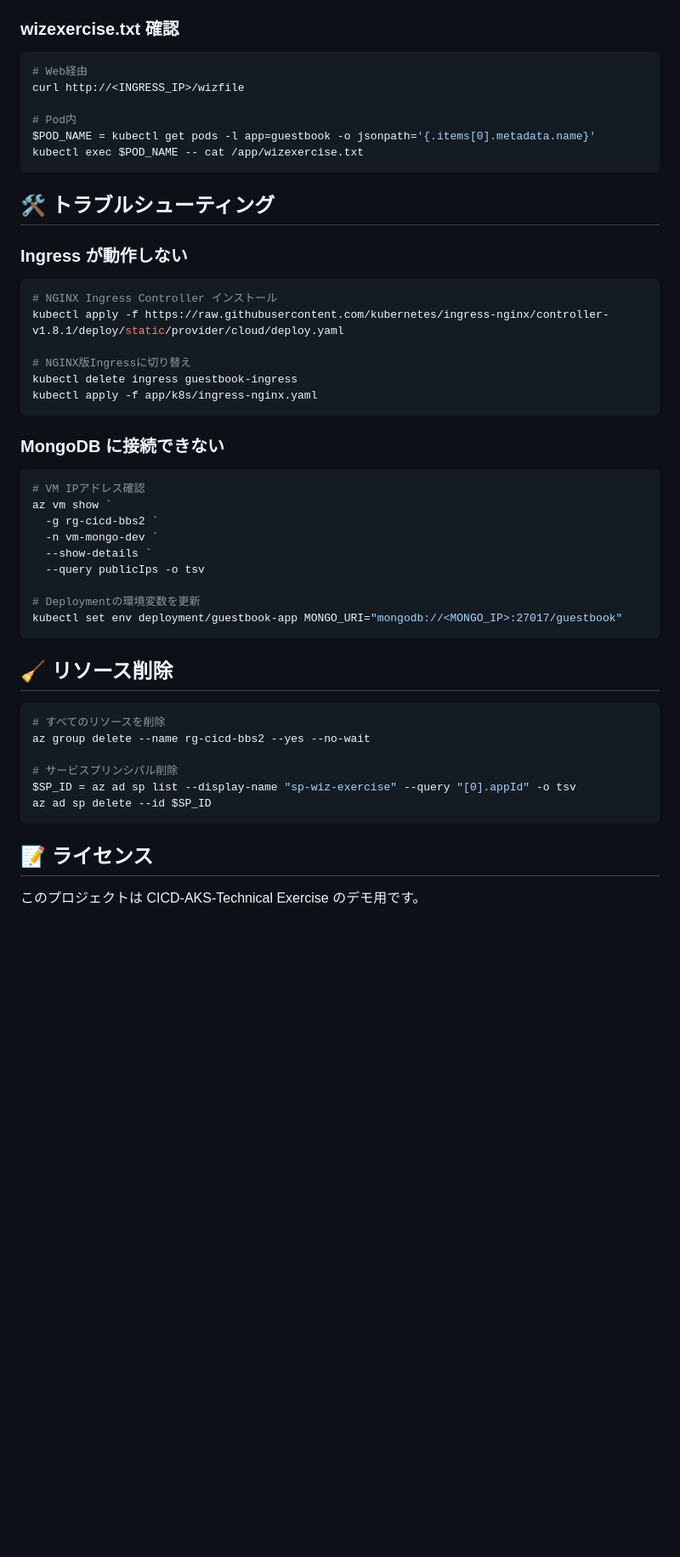
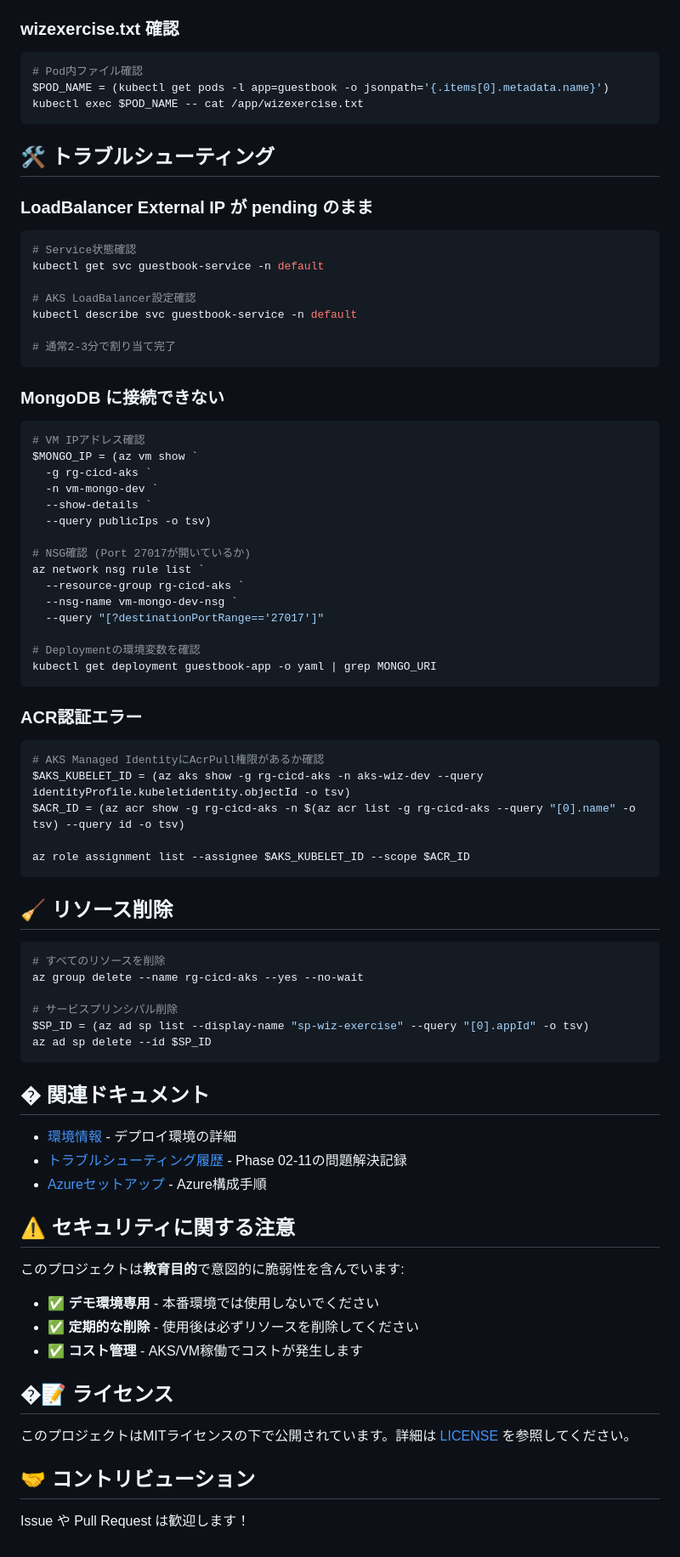
Before and after one commit to aktsmm/CICD-AKS-technical-exercise, a Markdown page: README.md, the part around the change printed below. Shown: that part at 85% size. Drawn GitHub-style; blank space fills up the shorter version.

````diff
--- a/README.md
+++ b/README.md
@@ -337,52 +366,84 @@ kubectl get svc -n ingress-nginx  # NGINX使用時
 ### wizexercise.txt 確認
 
 ```powershell
-# Web経由
-curl http://<INGRESS_IP>/wizfile
-
-# Pod内
-$POD_NAME = kubectl get pods -l app=guestbook -o jsonpath='{.items[0].metadata.name}'
+# Pod内ファイル確認
+$POD_NAME = (kubectl get pods -l app=guestbook -o jsonpath='{.items[0].metadata.name}')
 kubectl exec $POD_NAME -- cat /app/wizexercise.txt
 ```
 
 ## 🛠️ トラブルシューティング
 
-### Ingress が動作しない
+### LoadBalancer External IP が pending のまま
 
 ```powershell
-# NGINX Ingress Controller インストール
-kubectl apply -f https://raw.githubusercontent.com/kubernetes/ingress-nginx/controller-v1.8.1/deploy/static/provider/cloud/deploy.yaml
+# Service状態確認
+kubectl get svc guestbook-service -n default
 
-# NGINX版Ingressに切り替え
-kubectl delete ingress guestbook-ingress
-kubectl apply -f app/k8s/ingress-nginx.yaml
+# AKS LoadBalancer設定確認
+kubectl describe svc guestbook-service -n default
+
+# 通常2-3分で割り当て完了
 ```
 
 ### MongoDB に接続できない
 
 ```powershell
 # VM IPアドレス確認
-az vm show `
-  -g rg-cicd-bbs2 `
+$MONGO_IP = (az vm show `
+  -g rg-cicd-aks `
   -n vm-mongo-dev `
   --show-details `
-  --query publicIps -o tsv
+  --query publicIps -o tsv)
 
-# Deploymentの環境変数を更新
-kubectl set env deployment/guestbook-app MONGO_URI="mongodb://<MONGO_IP>:27017/guestbook"
+# NSG確認 (Port 27017が開いているか)
+az network nsg rule list `
+  --resource-group rg-cicd-aks `
+  --nsg-name vm-mongo-dev-nsg `
+  --query "[?destinationPortRange=='27017']"
+
+# Deploymentの環境変数を確認
+kubectl get deployment guestbook-app -o yaml | grep MONGO_URI
+```
+
+### ACR認証エラー
+
+```powershell
+# AKS Managed IdentityにAcrPull権限があるか確認
+$AKS_KUBELET_ID = (az aks show -g rg-cicd-aks -n aks-wiz-dev --query identityProfile.kubeletidentity.objectId -o tsv)
+$ACR_ID = (az acr show -g rg-cicd-aks -n $(az acr list -g rg-cicd-aks --query "[0].name" -o tsv) --query id -o tsv)
+
+az role assignment list --assignee $AKS_KUBELET_ID --scope $ACR_ID
 ```
 
 ## 🧹 リソース削除
 
 ```powershell
 # すべてのリソースを削除
-az group delete --name rg-cicd-bbs2 --yes --no-wait
+az group delete --name rg-cicd-aks --yes --no-wait
 
 # サービスプリンシパル削除
-$SP_ID = az ad sp list --display-name "sp-wiz-exercise" --query "[0].appId" -o tsv
+$SP_ID = (az ad sp list --display-name "sp-wiz-exercise" --query "[0].appId" -o tsv)
 az ad sp delete --id $SP_ID
 ```
 
-## 📝 ライセンス
+## � 関連ドキュメント
 
-このプロジェクトは CICD-AKS-Technical Exercise のデモ用です。
+- [環境情報](docs/ENVIRONMENT_INFO.md) - デプロイ環境の詳細
+- [トラブルシューティング履歴](Docs_issue_point/) - Phase 02-11の問題解決記録
+- [Azureセットアップ](docs/AZURE_SETUP_INFO.md) - Azure構成手順
+
+## ⚠️ セキュリティに関する注意
+
+このプロジェクトは**教育目的**で意図的に脆弱性を含んでいます:
+
+- ✅ **デモ環境専用** - 本番環境では使用しないでください
+- ✅ **定期的な削除** - 使用後は必ずリソースを削除してください
+- ✅ **コスト管理** - AKS/VM稼働でコストが発生します
+
+## �📝 ライセンス
+
+このプロジェクトはMITライセンスの下で公開されています。詳細は [LICENSE](LICENSE) を参照してください。
+
+## 🤝 コントリビューション
+
+Issue や Pull Request は歓迎します！
````
Also changed, not shown: other parts of README.md (+63 -34 lines).
